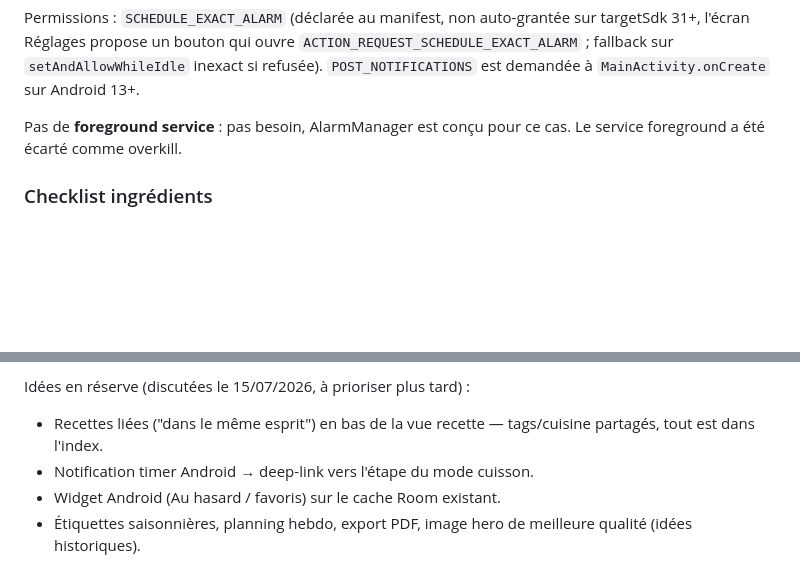
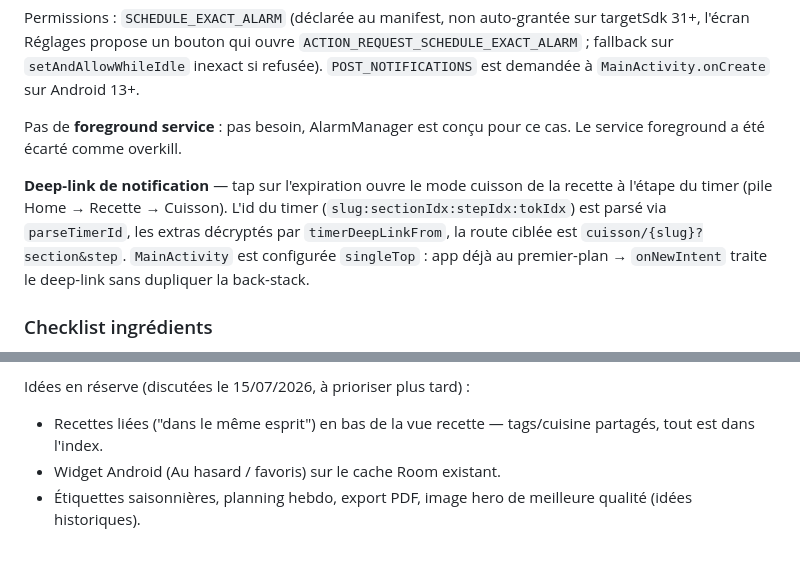
Before and after one commit to vferries/cuisine, a Markdown page: AGENTS.md, 2 parts joined by grey strips. Drawn GitHub-style; blank space fills up the shorter version.

Commit message:
docs: deep-link notification timer dans AGENTS.md

```diff
--- a/AGENTS.md
+++ b/AGENTS.md
@@ -104,6 +104,8 @@ Permissions : `SCHEDULE_EXACT_ALARM` (déclarée au manifest, non auto-grantée
 
 Pas de **foreground service** : pas besoin, AlarmManager est conçu pour ce cas. Le service foreground a été écarté comme overkill.
 
+**Deep-link de notification** — tap sur l'expiration ouvre le mode cuisson de la recette à l'étape du timer (pile Home → Recette → Cuisson). L'id du timer (`slug:sectionIdx:stepIdx:tokIdx`) est parsé via `parseTimerId`, les extras décryptés par `timerDeepLinkFrom`, la route ciblée est `cuisson/{slug}?section&step`. `MainActivity` est configurée `singleTop` : app déjà au premier-plan → `onNewIntent` traite le deep-link sans dupliquer la back-stack.
+
 ### Checklist ingrédients
 
 Click sur un `<li>` d'ingrédient toggle `.is-checked` (strike-through + dim 45%, check pill corail). Persisté par recette (`localStorage["ingredients-checked:{slug}"]`). Bouton "Tout décocher" dans le panel-header. Indépendant du changement de portions (décoche pas automatiquement).
@@ -181,7 +183,6 @@ Reste à faire :
 Idées en réserve (discutées le 15/07/2026, à prioriser plus tard) :
 
 - Recettes liées ("dans le même esprit") en bas de la vue recette — tags/cuisine partagés, tout est dans l'index.
-- Notification timer Android → deep-link vers l'étape du mode cuisson.
 - Widget Android (Au hasard / favoris) sur le cache Room existant.
 - Étiquettes saisonnières, planning hebdo, export PDF, image hero de meilleure qualité (idées historiques).
 
```
